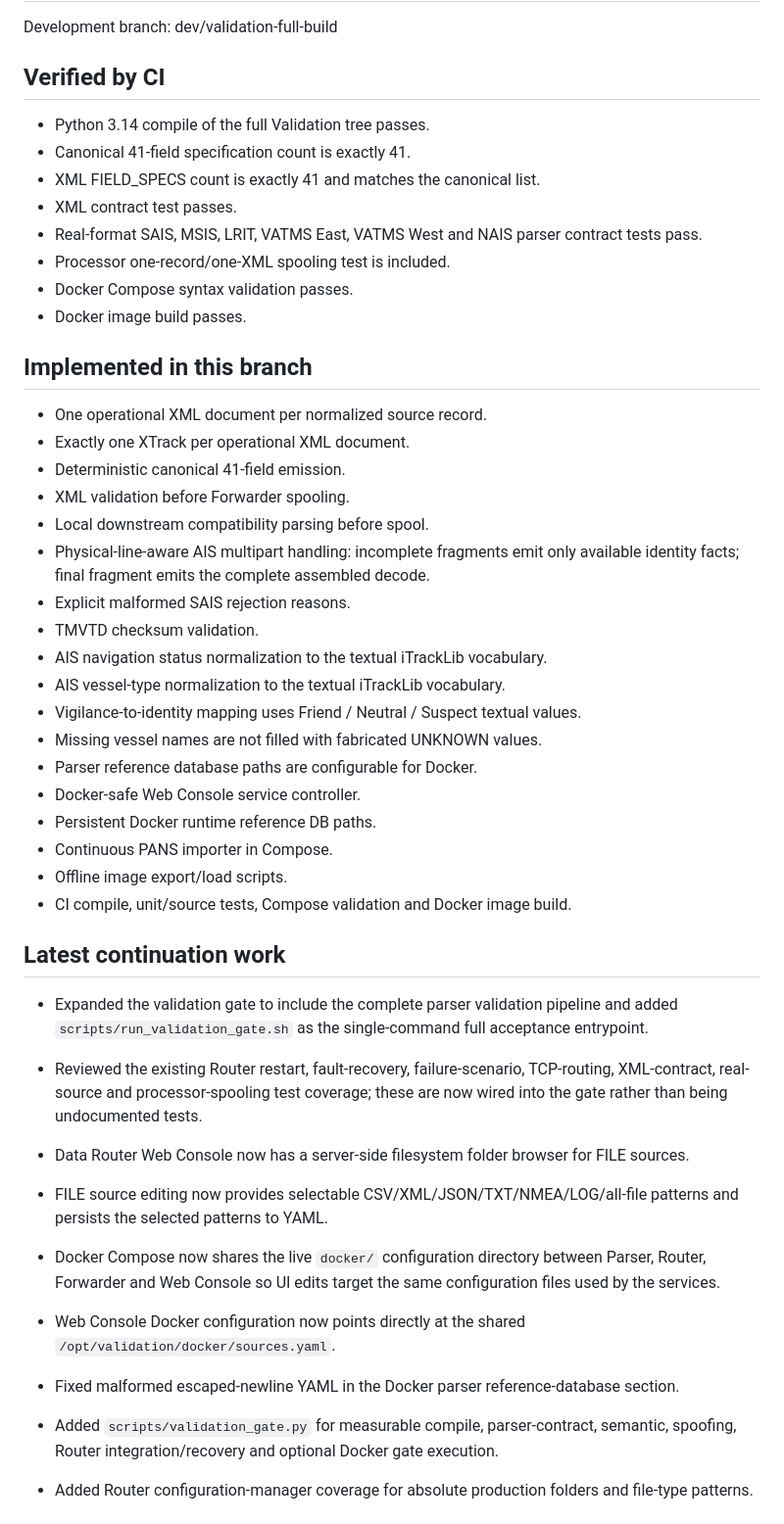
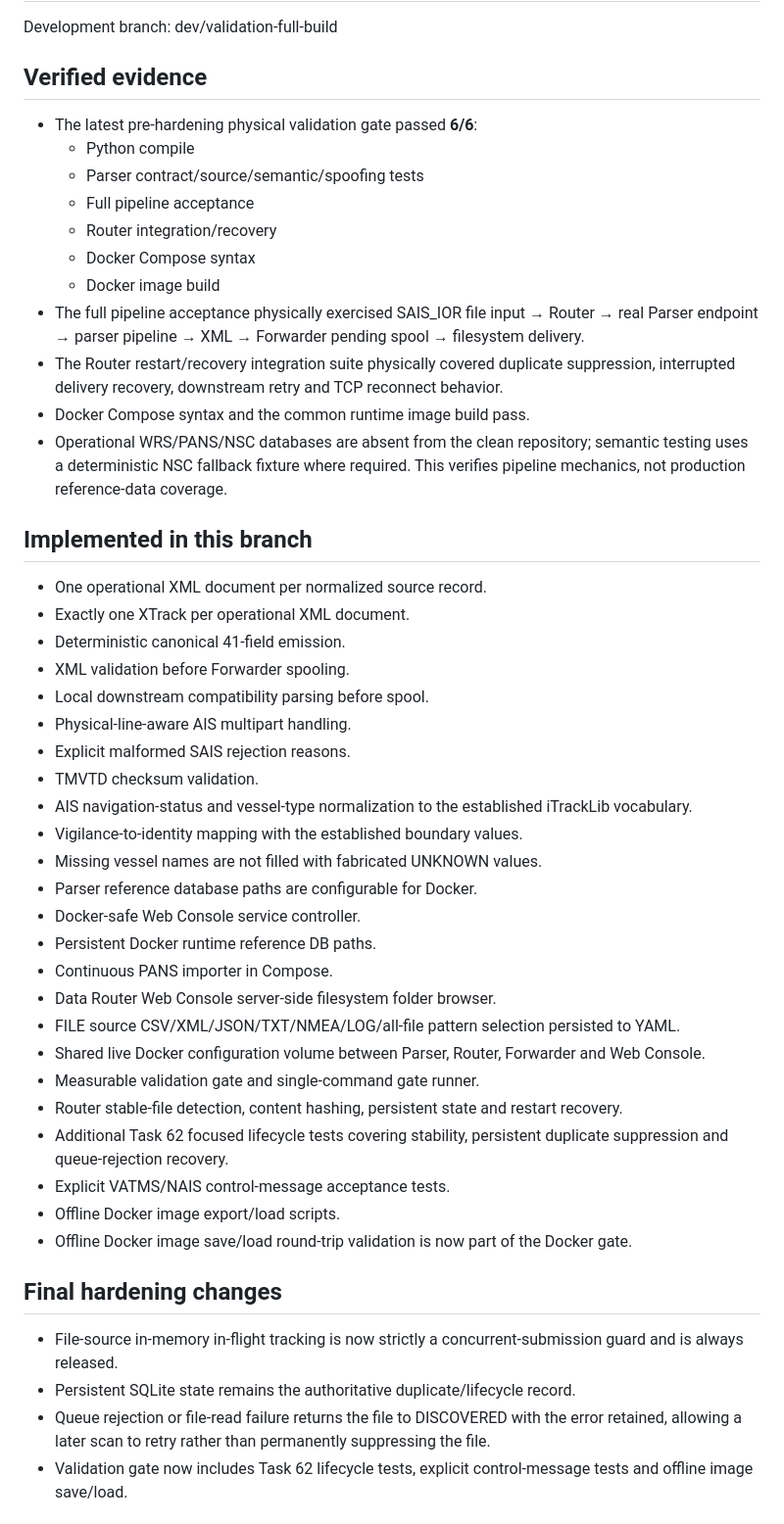
Before and after one commit to XaviourZone/validation-docker, a Markdown page: docs/progress.md, the part around one of its changes. Shown at 98% size. Drawn GitHub-style.

Commit message:
Reconcile release progress after final hardening

```diff
--- a/docs/progress.md
+++ b/docs/progress.md
@@ -2,45 +2,51 @@
 
 Development branch: dev/validation-full-build
 
-## Verified by CI
-- Python 3.14 compile of the full Validation tree passes.
-- Canonical 41-field specification count is exactly 41.
-- XML FIELD_SPECS count is exactly 41 and matches the canonical list.
-- XML contract test passes.
-- Real-format SAIS, MSIS, LRIT, VATMS East, VATMS West and NAIS parser contract tests pass.
-- Processor one-record/one-XML spooling test is included.
-- Docker Compose syntax validation passes.
-- Docker image build passes.
+## Verified evidence
+
+- The latest pre-hardening physical validation gate passed **6/6**:
+  - Python compile
+  - Parser contract/source/semantic/spoofing tests
+  - Full pipeline acceptance
+  - Router integration/recovery
+  - Docker Compose syntax
+  - Docker image build
+- The full pipeline acceptance physically exercised SAIS_IOR file input → Router → real Parser endpoint → parser pipeline → XML → Forwarder pending spool → filesystem delivery.
+- The Router restart/recovery integration suite physically covered duplicate suppression, interrupted delivery recovery, downstream retry and TCP reconnect behavior.
+- Docker Compose syntax and the common runtime image build pass.
+- Operational WRS/PANS/NSC databases are absent from the clean repository; semantic testing uses a deterministic NSC fallback fixture where required. This verifies pipeline mechanics, not production reference-data coverage.
 
 ## Implemented in this branch
+
 - One operational XML document per normalized source record.
 - Exactly one XTrack per operational XML document.
 - Deterministic canonical 41-field emission.
 - XML validation before Forwarder spooling.
 - Local downstream compatibility parsing before spool.
-- Physical-line-aware AIS multipart handling: incomplete fragments emit only available identity facts; final fragment emits the complete assembled decode.
+- Physical-line-aware AIS multipart handling.
 - Explicit malformed SAIS rejection reasons.
 - TMVTD checksum validation.
-- AIS navigation status normalization to the textual iTrackLib vocabulary.
-- AIS vessel-type normalization to the textual iTrackLib vocabulary.
-- Vigilance-to-identity mapping uses Friend / Neutral / Suspect textual values.
+- AIS navigation-status and vessel-type normalization to the established iTrackLib vocabulary.
+- Vigilance-to-identity mapping with the established boundary values.
 - Missing vessel names are not filled with fabricated UNKNOWN values.
 - Parser reference database paths are configurable for Docker.
 - Docker-safe Web Console service controller.
 - Persistent Docker runtime reference DB paths.
 - Continuous PANS importer in Compose.
-- Offline image export/load scripts.
-- CI compile, unit/source tests, Compose validation and Docker image build.
+- Data Router Web Console server-side filesystem folder browser.
+- FILE source CSV/XML/JSON/TXT/NMEA/LOG/all-file pattern selection persisted to YAML.
+- Shared live Docker configuration volume between Parser, Router, Forwarder and Web Console.
+- Measurable validation gate and single-command gate runner.
+- Router stable-file detection, content hashing, persistent state and restart recovery.
+- Additional Task 62 focused lifecycle tests covering stability, persistent duplicate suppression and queue-rejection recovery.
+- Explicit VATMS/NAIS control-message acceptance tests.
+- Offline Docker image export/load scripts.
+- Offline Docker image save/load round-trip validation is now part of the Docker gate.
 
-## Latest continuation work
-- Expanded the validation gate to include the complete parser validation pipeline and added `scripts/run_validation_gate.sh` as the single-command full acceptance entrypoint.
-- Reviewed the existing Router restart, fault-recovery, failure-scenario, TCP-routing, XML-contract, real-source and processor-spooling test coverage; these are now wired into the gate rather than being undocumented tests.
+## Final hardening changes
 
-- Data Router Web Console now has a server-side filesystem folder browser for FILE sources.
-- FILE source editing now provides selectable CSV/XML/JSON/TXT/NMEA/LOG/all-file patterns and persists the selected patterns to YAML.
-- Docker Compose now shares the live `docker/` configuration directory between Parser, Router, Forwarder and Web Console so UI edits target the same configuration files used by the services.
-- Web Console Docker configuration now points directly at the shared `/opt/validation/docker/sources.yaml`.
-- Fixed malformed escaped-newline YAML in the Docker parser reference-database section.
-- Added `scripts/validation_gate.py` for measurable compile, parser-contract, semantic, spoofing, Router integration/recovery and optional Docker gate execution.
-- Added Router configuration-manager coverage for absolute production folders and file-type patterns.
+- File-source in-memory in-flight tracking is now strictly a concurrent-submission guard and is always released.
+- Persistent SQLite state remains the authoritative duplicate/lifecycle record.
+- Queue rejection or file-read failure returns the file to DISCOVERED with the error retained, allowing a later scan to retry rather than permanently suppressing the file.
+- Validation gate now includes Task 62 lifecycle tests, explicit control-message tests and offline image save/load.
 
```
Also changed, not shown: other parts of docs/progress.md (+12 -9 lines).
